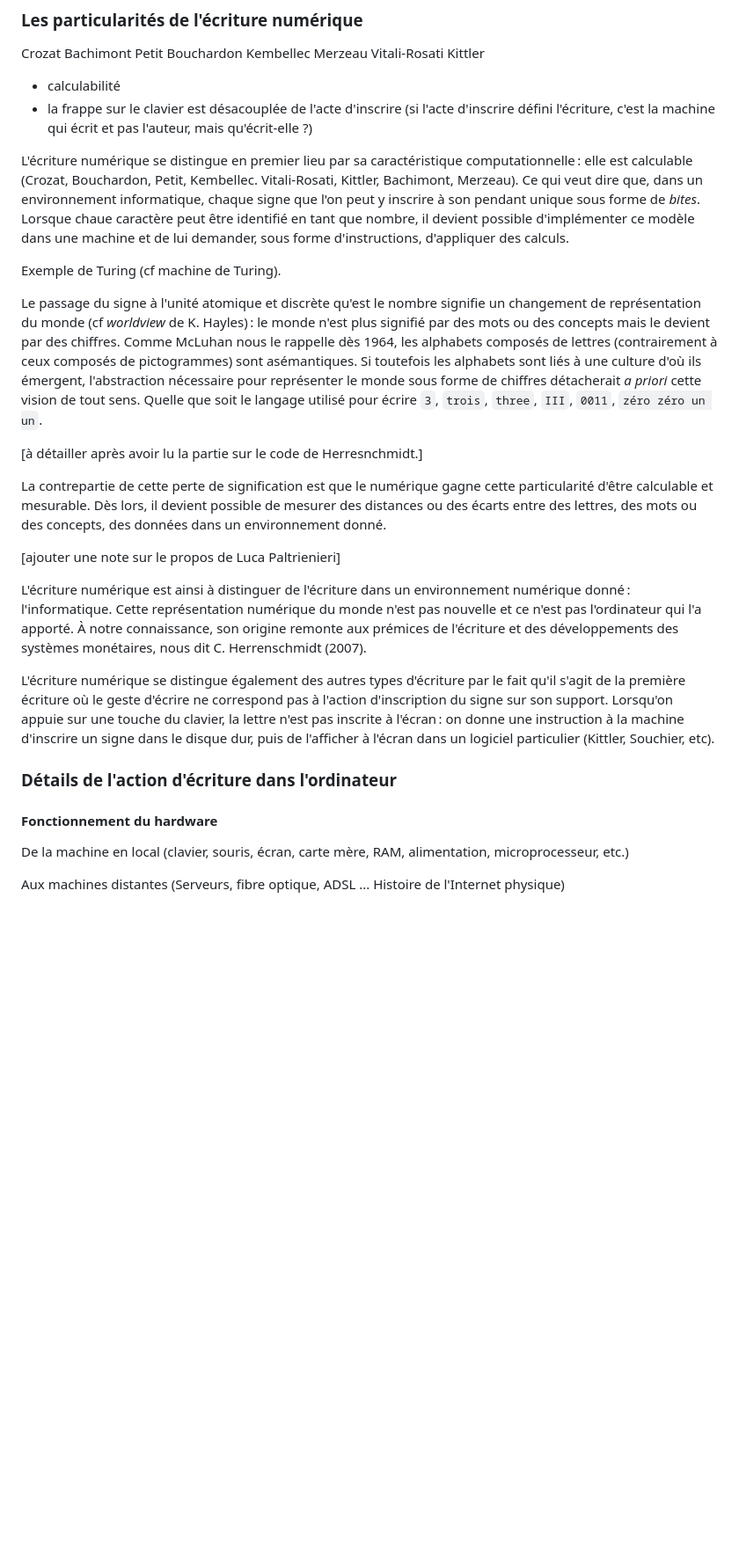
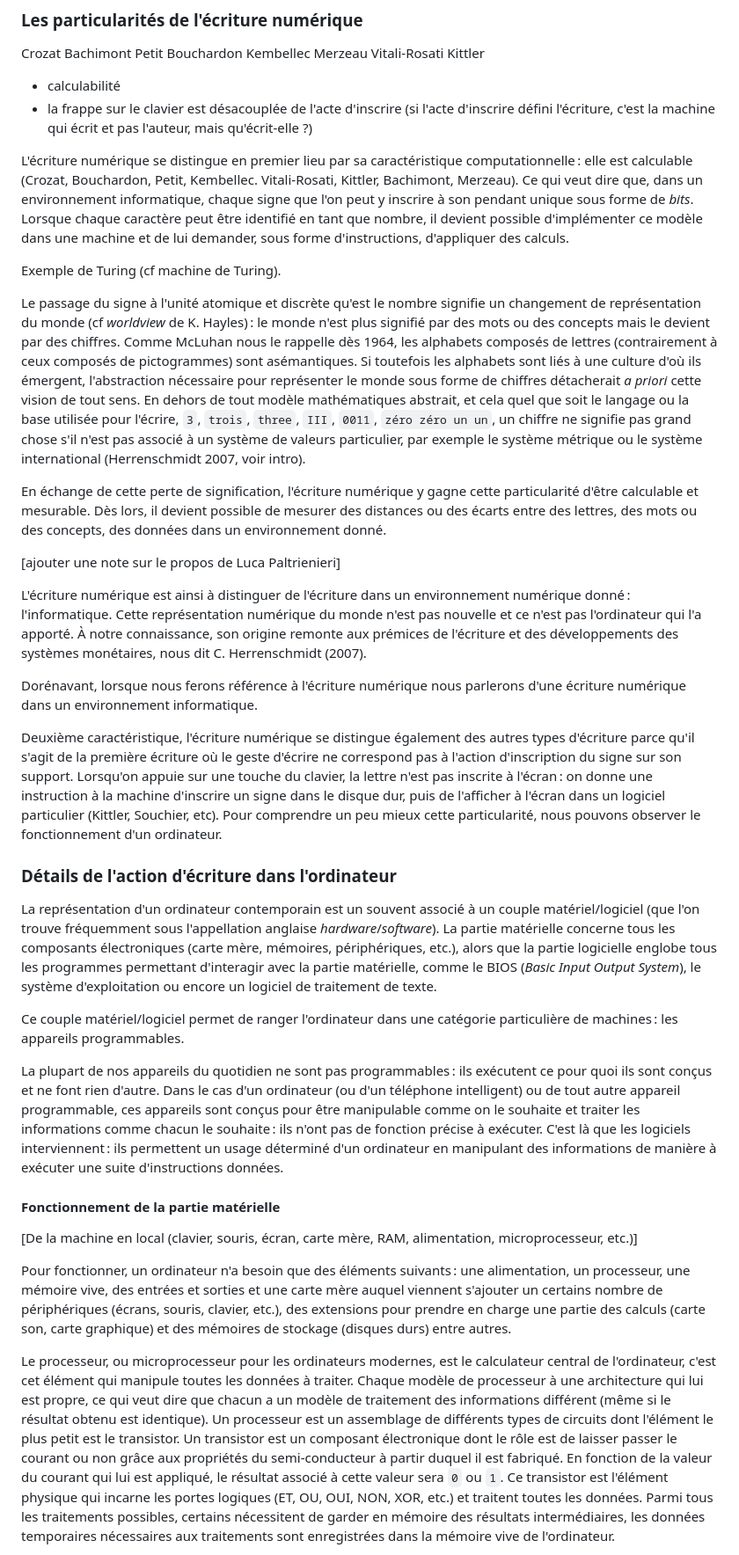
Before and after one commit to RochDLY/pandoc-site, a Markdown page: src/posts/2024-01-12-l-ecriture-numerique-est-collective.md, the part around one of its changes. Shown at 88% size. Rendered like a GitHub page; blank space fills up the shorter version.

Commit message:
billet ecriture collective
quelques mots sur la partie hatdware, à développer

```diff
--- a/src/posts/2024-01-12-l-ecriture-numerique-est-collective.md
+++ b/src/posts/2024-01-12-l-ecriture-numerique-est-collective.md
@@ -53,8 +53,8 @@ L'écriture numérique se distingue en premier lieu par sa caractéristique
 computationnelle : elle est calculable (Crozat, Bouchardon, Petit, Kembellec.
 Vitali-Rosati, Kittler, Bachimont, Merzeau).
 Ce qui veut dire que, dans un environnement informatique, chaque signe que l'on
-peut y inscrire à son pendant unique sous forme de _bites_.
-Lorsque chaue caractère peut être identifié en tant que nombre, il devient
+peut y inscrire à son pendant unique sous forme de _bits_.
+Lorsque chaque caractère peut être identifié en tant que nombre, il devient
 possible d'implémenter ce modèle dans une machine et de lui demander, sous forme
 d'instructions, d'appliquer des calculs.
 
@@ -69,12 +69,13 @@ Comme McLuhan nous le rappelle dès 1964, les alphabets composés de lettres
 Si toutefois les alphabets sont liés à une culture d'où ils émergent,
 l'abstraction nécessaire pour représenter le monde sous forme de chiffres
 détacherait _a priori_ cette vision de tout sens.
-Quelle que soit le langage utilisé pour écrire `3`, `trois`, `three`, `III`,
-`0011`, `zéro zéro un un`.
+En dehors de tout modèle mathématiques abstrait, et cela quel que soit le langage
+ou la base utilisée pour l'écrire, `3`, `trois`, `three`, `III`, `0011`,
+`zéro zéro un un`, un chiffre ne signifie pas grand chose s'il n'est pas associé
+à un système de valeurs particulier, par exemple le système métrique ou le
+système international (Herrenschmidt 2007, voir intro).
 
-[à détailler après avoir lu la partie sur le code de Herresnchmidt.]
-
-La contrepartie de cette perte de signification est que le numérique gagne cette
+En échange de cette perte de signification, l'écriture numérique y gagne cette
 particularité d'être calculable et mesurable.
 Dès lors, il devient possible de mesurer des distances ou des écarts entre des
 lettres, des mots ou des concepts, des données dans un environnement donné.
@@ -88,21 +89,72 @@ l'ordinateur qui l'a apporté.
 À notre connaissance, son origine remonte aux prémices de l'écriture et des
 développements des systèmes monétaires, nous dit C. Herrenschmidt (2007).
 
-L'écriture numérique se distingue également des autres types d'écriture par le
-fait qu'il s'agit de la première écriture où le geste d'écrire ne correspond pas
-à l'action d'inscription du signe sur son support.
+Dorénavant, lorsque nous ferons référence à l'écriture numérique nous parlerons
+d'une écriture numérique dans un environnement informatique.
+
+Deuxième caractéristique, l'écriture numérique se distingue également des autres
+types d'écriture parce qu'il s'agit de la première écriture où le geste d'écrire
+ne correspond pas à l'action d'inscription du signe sur son support.
 Lorsqu'on appuie sur une touche du clavier, la lettre n'est pas inscrite à
 l'écran : on donne une instruction à la machine d'inscrire un signe dans le
 disque dur, puis de l'afficher à l'écran dans un logiciel particulier (Kittler,
 Souchier, etc).
+Pour comprendre un peu mieux cette particularité, nous pouvons observer le
+fonctionnement d'un ordinateur.
+
+### Détails de l'action d'écriture dans l'ordinateur
+
+La représentation d'un ordinateur contemporain est un souvent associé à un couple
+matériel/logiciel (que l'on trouve fréquemment sous l'appellation anglaise
+_hardware_/_software_).
+La partie matérielle concerne tous les composants électroniques (carte mère,
+mémoires, périphériques, etc.), alors que la partie logicielle englobe tous les
+programmes permettant d'interagir avec la partie matérielle, comme le BIOS
+(_Basic Input Output System_), le système d'exploitation ou encore un logiciel
+de traitement de texte.
+
+Ce couple matériel/logiciel permet de ranger l'ordinateur dans une catégorie
+particulière de machines : les appareils programmables.
+
+La plupart de nos appareils du quotidien ne sont pas programmables : ils
+exécutent ce pour quoi ils sont conçus et ne font rien d'autre.
+Dans le cas d'un ordinateur (ou d'un téléphone intelligent) ou de tout autre
+appareil programmable, ces appareils sont conçus pour être manipulable comme on
+le souhaite et traiter les informations comme chacun le souhaite : ils n'ont pas
+de fonction précise à exécuter.
+C'est là que les logiciels interviennent : ils permettent un usage déterminé
+d'un ordinateur en manipulant des informations de manière à exécuter une suite
+d'instructions données.
 
 
+#### Fonctionnement de la partie matérielle
 
-### Détails de l'action d'écriture dans l'ordinateur
-#### Fonctionnement du hardware
+[De la machine en local (clavier, souris, écran, carte mère, RAM, alimentation,
+microprocesseur, etc.)]
 
-De la machine en local (clavier, souris, écran, carte mère, RAM, alimentation,
-microprocesseur, etc.)
+Pour fonctionner, un ordinateur n'a besoin que des éléments suivants : une
+alimentation, un processeur, une mémoire vive, des entrées et sorties et une
+carte mère auquel viennent s'ajouter un certains nombre de périphériques
+(écrans, souris, clavier, etc.), des extensions pour prendre en charge une
+partie des calculs (carte son, carte graphique) et des mémoires de stockage
+(disques durs) entre autres.
 
-Aux machines distantes (Serveurs, fibre optique, ADSL ... Histoire de l'Internet
-physique)
+Le processeur, ou microprocesseur pour les ordinateurs modernes, est le
+calculateur central de l'ordinateur, c'est cet élément qui manipule toutes les
+données à traiter.
+Chaque modèle de processeur à une architecture qui lui est propre, ce qui veut
+dire que chacun a un modèle de traitement des informations différent (même si le
+résultat obtenu est identique).
+Un processeur est un assemblage de différents types de circuits dont l'élément
+le plus petit est le transistor.
+Un transistor est un composant électronique dont le rôle est de laisser passer
+le courant ou non grâce aux propriétés du semi-conducteur à partir duquel il est
+fabriqué.
+En fonction de la valeur du courant qui lui est appliqué, le résultat associé à
+cette valeur sera `0` ou `1`.
+Ce transistor est l'élément physique qui incarne les portes logiques (ET, OU,
+OUI, NON, XOR, etc.) et traitent toutes les données.
+Parmi tous les traitements possibles, certains nécessitent de garder en mémoire
+des résultats intermédiaires, les données temporaires nécessaires aux traitements sont
+enregistrées dans la mémoire vive de l'ordinateur.
+
```
Also changed, not shown: other parts of src/posts/2024-01-12-l-ecriture-numerique-est-collective.md (+16 -0 lines).
